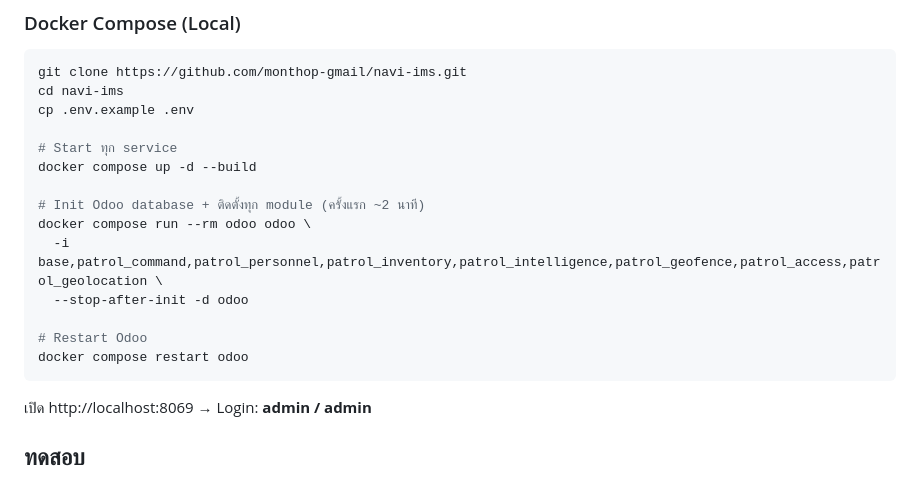
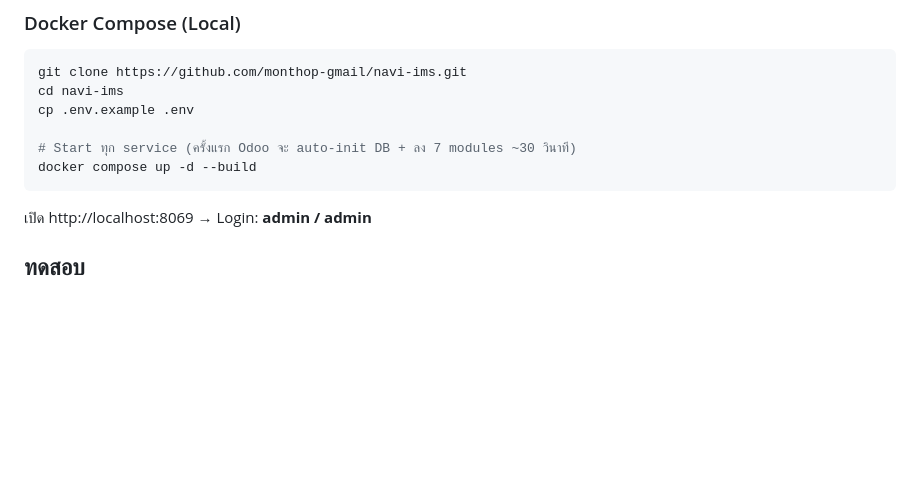
Before and after one commit to monthop-gmail/navi-ims, a Markdown page: README.md, the part around the change. Drawn GitHub-style; blank space fills up the shorter version.

Commit message:
Update README: simplify local setup to single command
With auto-init entrypoint, no manual init commands needed.
Just: docker compose up -d --build

Co-Authored-By: Claude Opus 4.6 (1M context) <noreply@anthropic.com>

````diff
--- a/README.md
+++ b/README.md
@@ -79,16 +79,8 @@ git clone https://github.com/monthop-gmail/navi-ims.git
 cd navi-ims
 cp .env.example .env
 
-# Start ทุก service
+# Start ทุก service (ครั้งแรก Odoo จะ auto-init DB + ลง 7 modules ~30 วินาที)
 docker compose up -d --build
-
-# Init Odoo database + ติดตั้งทุก module (ครั้งแรก ~2 นาที)
-docker compose run --rm odoo odoo \
-  -i base,patrol_command,patrol_personnel,patrol_inventory,patrol_intelligence,patrol_geofence,patrol_access,patrol_geolocation \
-  --stop-after-init -d odoo
-
-# Restart Odoo
-docker compose restart odoo
 ```
 
 เปิด http://localhost:8069 → Login: **admin / admin**
````
